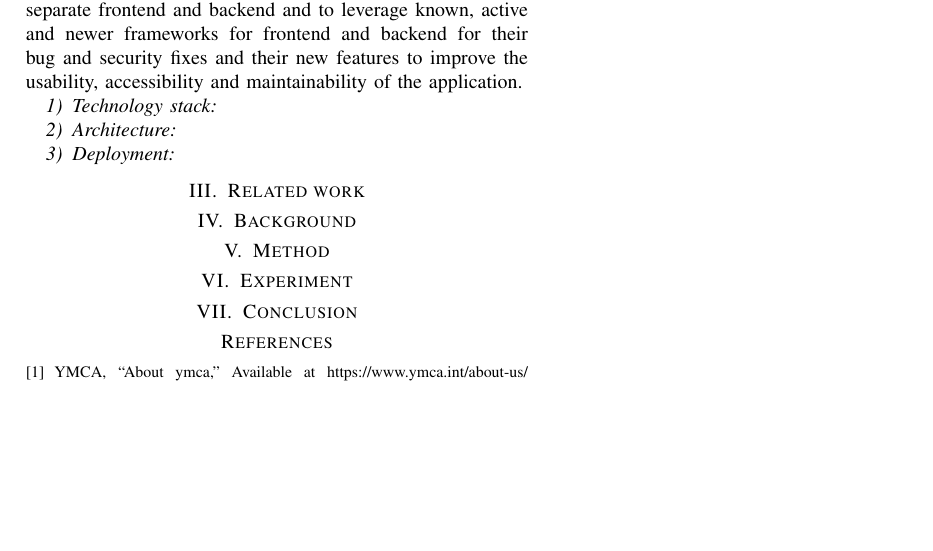
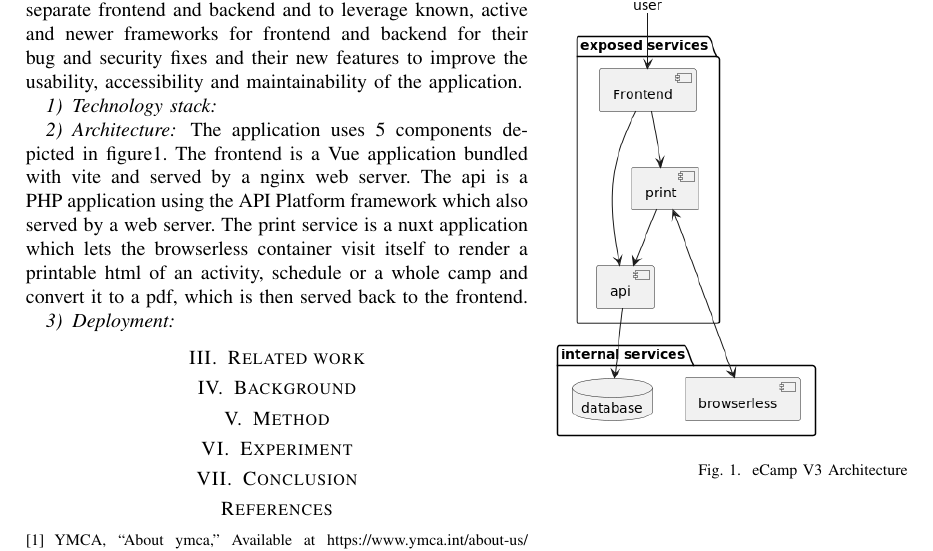
Before and after one commit to BacLuc/sase-cloud-testing-paper, a LaTeX paper (tex/main.tex): part of page 2 of 2, cut so that both start at the same text, the shorter picture padded with empty space. Compiled offline with pdfLaTeX.

Commit message:
add architecture of ecamp3

```diff
--- a/tex/main.tex
+++ b/tex/main.tex
@@ -67,6 +67,18 @@ their new features to improve the usability, accessibility and maintainability o
 
 \subsubsection{Architecture}
 
+The application uses 5 components depicted in figure\ref{fig:ecamp3-architecture}.
+The frontend is a Vue application bundled with vite and served by a nginx web server.
+The api is a PHP application using the API Platform framework which also served by a web server.
+The print service is a nuxt application which lets the browserless container visit itself to render a printable
+html of an activity, schedule or a whole camp and convert it to a pdf, which is then served back to the frontend.
+
+\begin{figure}[h!]
+	\includegraphics[height=\columnwidth]{sections/assets/ecamp3-architecture}
+	\caption{eCamp V3 Architecture}
+	\label{fig:ecamp3-architecture}
+\end{figure}
+
 \subsubsection{Deployment}
 
 \section{Related work}
```
Also changed, not shown: tex/sections/assets/ecamp3-architecture.png (added), 1 other file.
